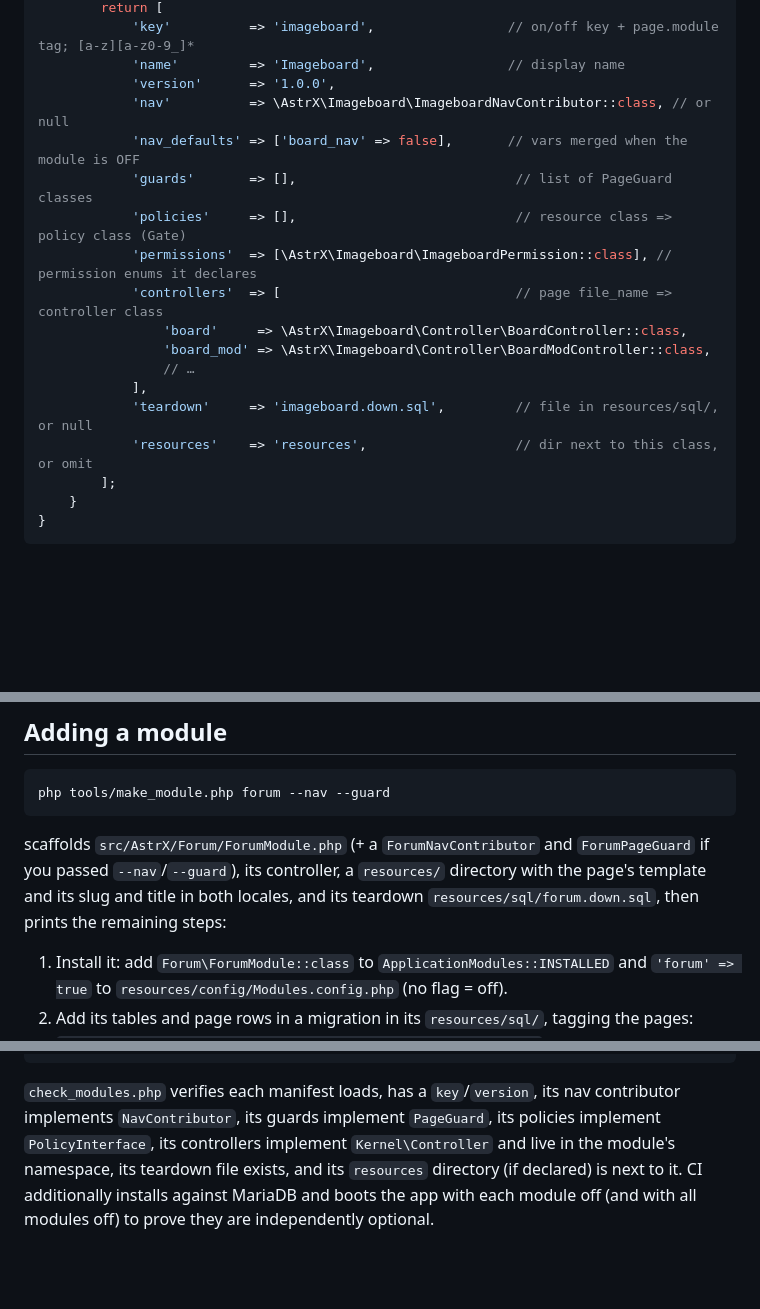
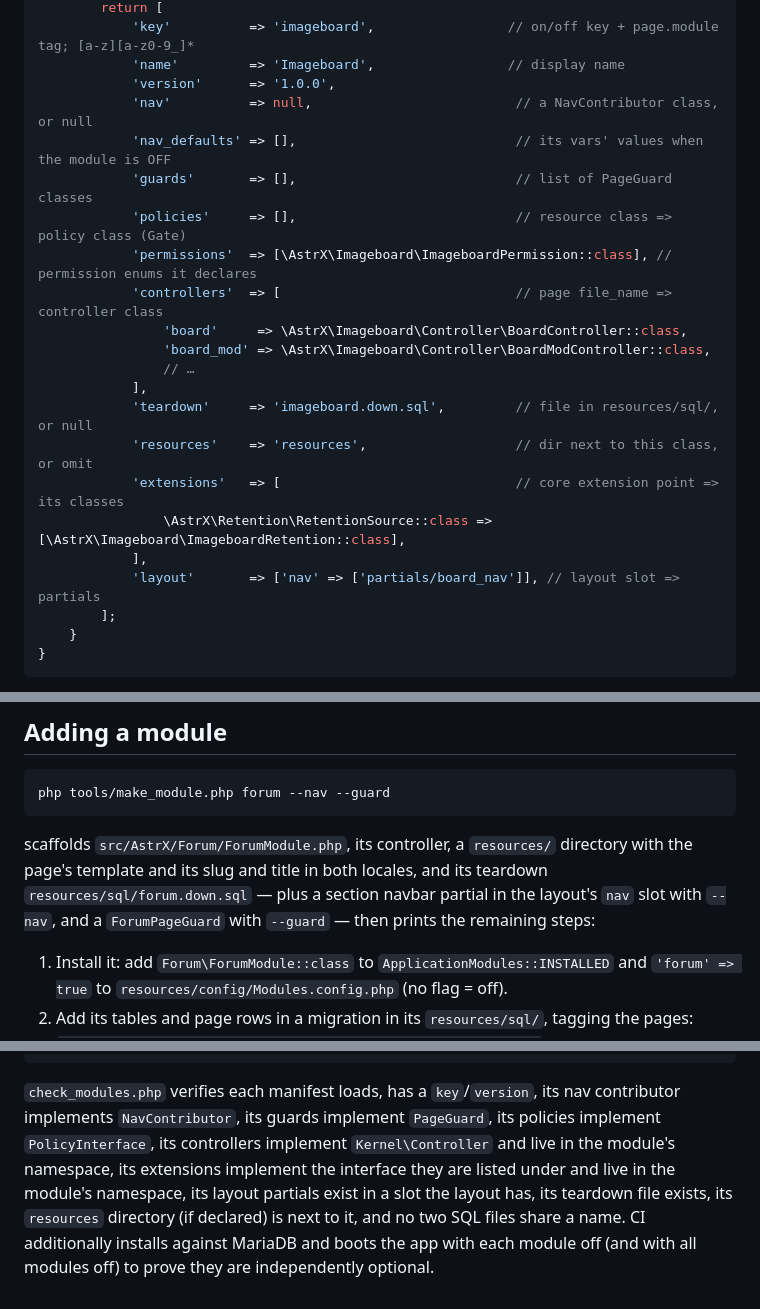
Before and after one commit to Vxmdzhb/astrx, a Markdown page: docs/MODULES.md, 3 parts joined by grey strips. Rendered like a GitHub page; blank space fills up the shorter version.

````diff
--- a/docs/MODULES.md
+++ b/docs/MODULES.md
@@ -88,8 +88,8 @@ final class ImageboardModule implements Module
             'key'          => 'imageboard',                 // on/off key + page.module tag; [a-z][a-z0-9_]*
             'name'         => 'Imageboard',                 // display name
             'version'      => '1.0.0',
-            'nav'          => \AstrX\Imageboard\ImageboardNavContributor::class, // or null
-            'nav_defaults' => ['board_nav' => false],       // vars merged when the module is OFF
+            'nav'          => null,                          // a NavContributor class, or null
+            'nav_defaults' => [],                            // its vars' values when the module is OFF
             'guards'       => [],                            // list of PageGuard classes
             'policies'     => [],                            // resource class => policy class (Gate)
             'permissions'  => [\AstrX\Imageboard\ImageboardPermission::class], // permission enums it declares
@@ -100,6 +100,10 @@ final class ImageboardModule implements Module
             ],
             'teardown'     => 'imageboard.down.sql',         // file in resources/sql/, or null
             'resources'    => 'resources',                   // dir next to this class, or omit
+            'extensions'   => [                              // core extension point => its classes
+                \AstrX\Retention\RetentionSource::class => [\AstrX\Imageboard\ImageboardRetention::class],
+            ],
+            'layout'       => ['nav' => ['partials/board_nav']], // layout slot => partials
         ];
     }
 }
@@ -324,11 +371,11 @@ DELETE nid FROM `navbar_entry_ids` nid
 php tools/make_module.php forum --nav --guard
 ```
 
-scaffolds `src/AstrX/Forum/ForumModule.php` (+ a `ForumNavContributor` and
-`ForumPageGuard` if you passed `--nav`/`--guard`), its controller, a
-`resources/` directory with the page's template and its slug and title in both
-locales, and its teardown `resources/sql/forum.down.sql`, then prints the
-remaining steps:
+scaffolds `src/AstrX/Forum/ForumModule.php`, its controller, a `resources/`
+directory with the page's template and its slug and title in both locales, and
+its teardown `resources/sql/forum.down.sql` — plus a section navbar partial in
+the layout's `nav` slot with `--nav`, and a `ForumPageGuard` with `--guard` —
+then prints the remaining steps:
 
 1. Install it: add `Forum\ForumModule::class` to `ApplicationModules::INSTALLED`
    and `'forum' => true` to `resources/config/Modules.config.php` (no flag = off).
@@ -358,7 +405,10 @@ php tools/check_architecture.php                # layered, acyclic namespaces
 `check_modules.php` verifies each manifest loads, has a `key`/`version`, its nav
 contributor implements `NavContributor`, its guards implement `PageGuard`, its
 policies implement `PolicyInterface`, its controllers implement
-`Kernel\Controller` and live in the module's namespace, its teardown file
-exists, and its `resources` directory (if declared) is next to it. CI additionally installs against MariaDB and boots the app
+`Kernel\Controller` and live in the module's namespace, its extensions
+implement the interface they are listed under and live in the module's
+namespace, its layout partials exist in a slot the layout has, its teardown file
+exists, its `resources` directory (if declared) is next to it, and no two SQL
+files share a name. CI additionally installs against MariaDB and boots the app
 with each module off (and with all modules off) to prove they are independently
 optional.
````
Also changed, not shown: other parts of docs/MODULES.md (+55 -12 lines), docs/architecture.md (+5 -3 lines).
